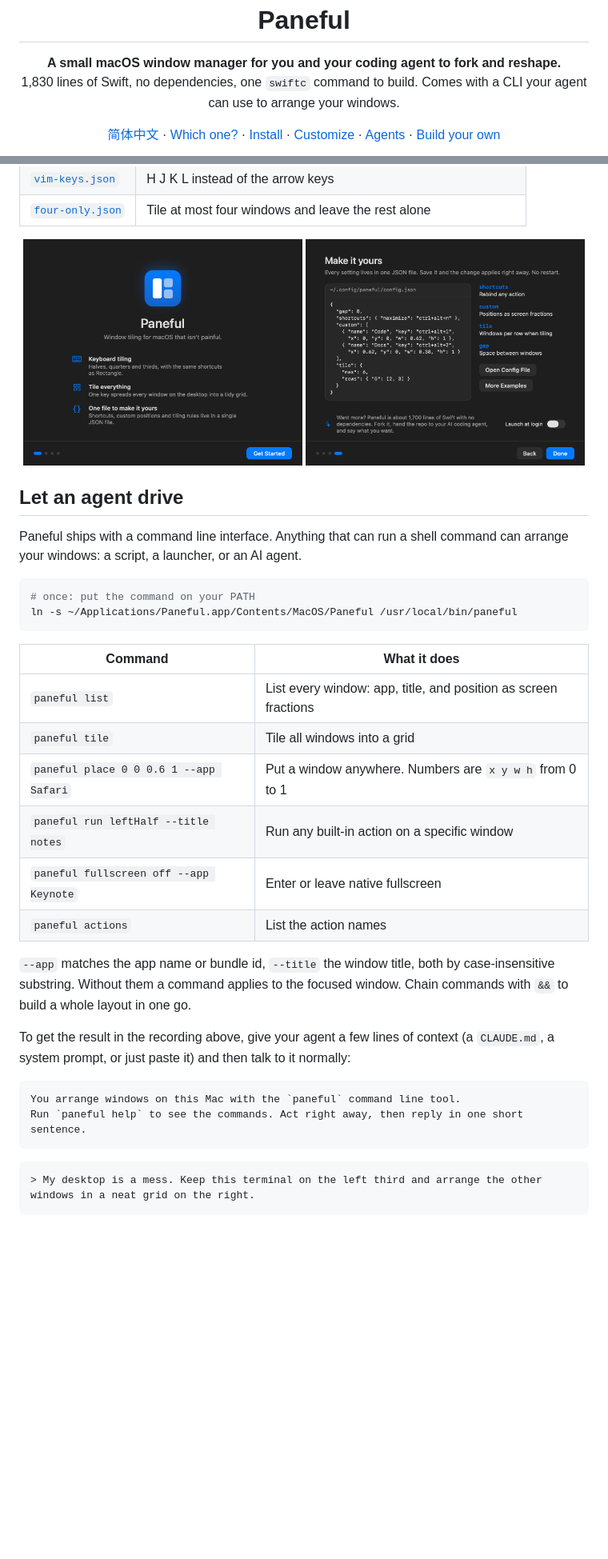
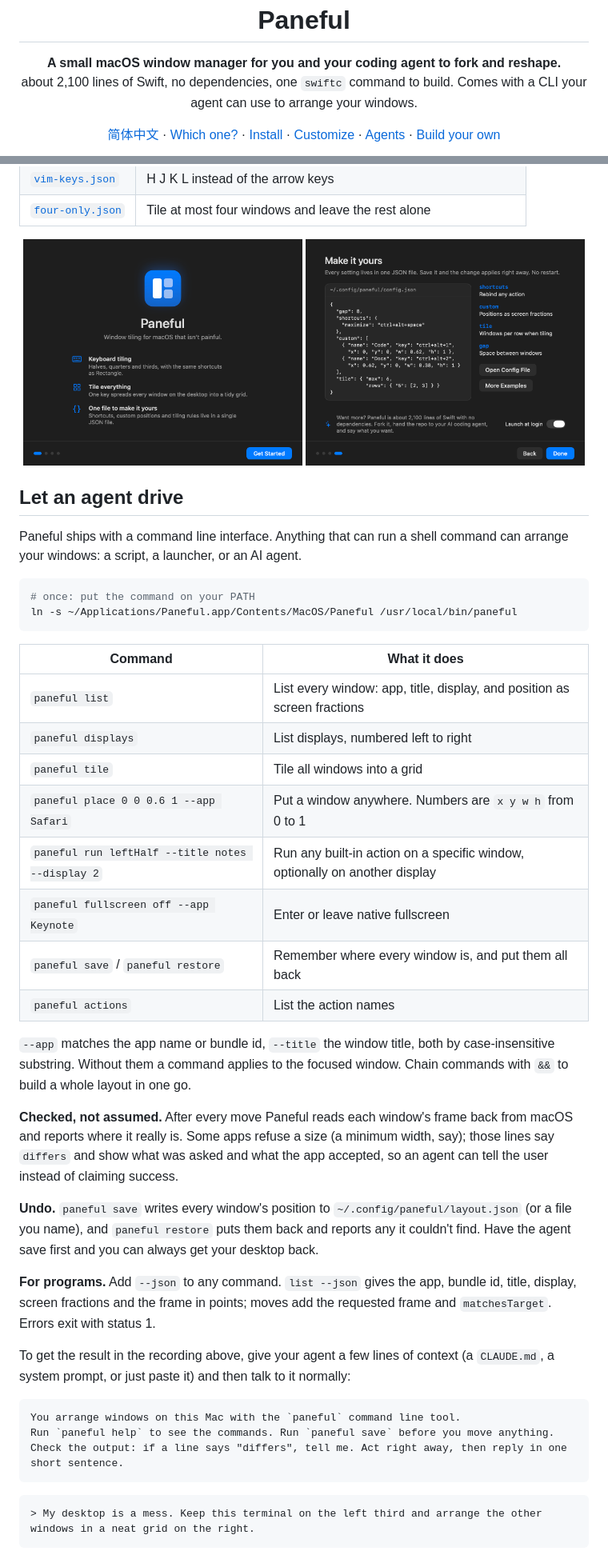
Before and after one commit to JJ22007/paneful, a Markdown page: README.md, 2 parts joined by grey strips. Shown at 80% size. Rendered like a GitHub page; pictures changed too: docs/welcome-1.png, docs/welcome-4.png; blank space fills up the shorter version.

````diff
--- a/README.md
+++ b/README.md
@@ -2,7 +2,7 @@
 
 <p align="center">
   <b>A small macOS window manager for you and your coding agent to fork and reshape.</b><br>
-  1,830 lines of Swift, no dependencies, one <code>swiftc</code> command to build. Comes with a CLI your agent can use to arrange your windows.
+  about 2,100 lines of Swift, no dependencies, one <code>swiftc</code> command to build. Comes with a CLI your agent can use to arrange your windows.
 </p>
 
 <p align="center">
@@ -155,20 +155,29 @@ ln -s ~/Applications/Paneful.app/Contents/MacOS/Paneful /usr/local/bin/paneful
 
 | Command | What it does |
 |---|---|
-| `paneful list` | List every window: app, title, and position as screen fractions |
+| `paneful list` | List every window: app, title, display, and position as screen fractions |
+| `paneful displays` | List displays, numbered left to right |
 | `paneful tile` | Tile all windows into a grid |
 | `paneful place 0 0 0.6 1 --app Safari` | Put a window anywhere. Numbers are `x y w h` from 0 to 1 |
-| `paneful run leftHalf --title notes` | Run any built-in action on a specific window |
+| `paneful run leftHalf --title notes --display 2` | Run any built-in action on a specific window, optionally on another display |
 | `paneful fullscreen off --app Keynote` | Enter or leave native fullscreen |
+| `paneful save` / `paneful restore` | Remember where every window is, and put them all back |
 | `paneful actions` | List the action names |
 
 `--app` matches the app name or bundle id, `--title` the window title, both by case-insensitive substring. Without them a command applies to the focused window. Chain commands with `&&` to build a whole layout in one go.
+
+**Checked, not assumed.** After every move Paneful reads each window's frame back from macOS and reports where it really is. Some apps refuse a size (a minimum width, say); those lines say `differs` and show what was asked and what the app accepted, so an agent can tell the user instead of claiming success.
+
+**Undo.** `paneful save` writes every window's position to `~/.config/paneful/layout.json` (or a file you name), and `paneful restore` puts them back and reports any it couldn't find. Have the agent save first and you can always get your desktop back.
+
+**For programs.** Add `--json` to any command. `list --json` gives the app, bundle id, title, display, screen fractions and the frame in points; moves add the requested frame and `matchesTarget`. Errors exit with status 1.
 
 To get the result in the recording above, give your agent a few lines of context (a `CLAUDE.md`, a system prompt, or just paste it) and then talk to it normally:
 
 ```markdown
 You arrange windows on this Mac with the `paneful` command line tool.
-Run `paneful help` to see the commands. Act right away, then reply in one short sentence.
+Run `paneful help` to see the commands. Run `paneful save` before you move anything.
+Check the output: if a line says "differs", tell me. Act right away, then reply in one short sentence.
 ```
 
 ```text
````
Also changed, not shown: other parts of README.md (+5 -4 lines), AGENTS.md (+4 -2 lines), README.zh-CN.md (+18 -9 lines), docs/welcome-2.png, docs/welcome-3.png, 8 other files.
